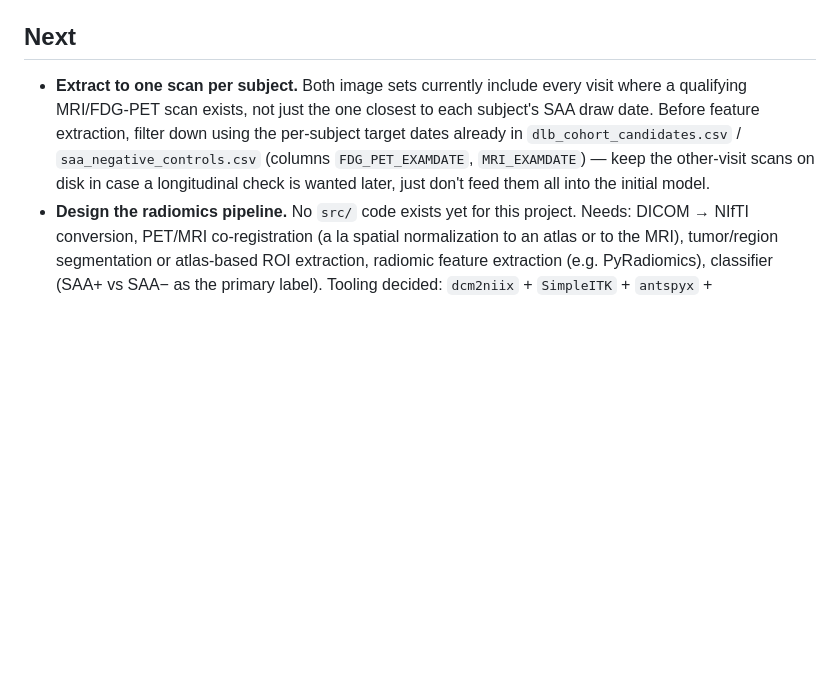
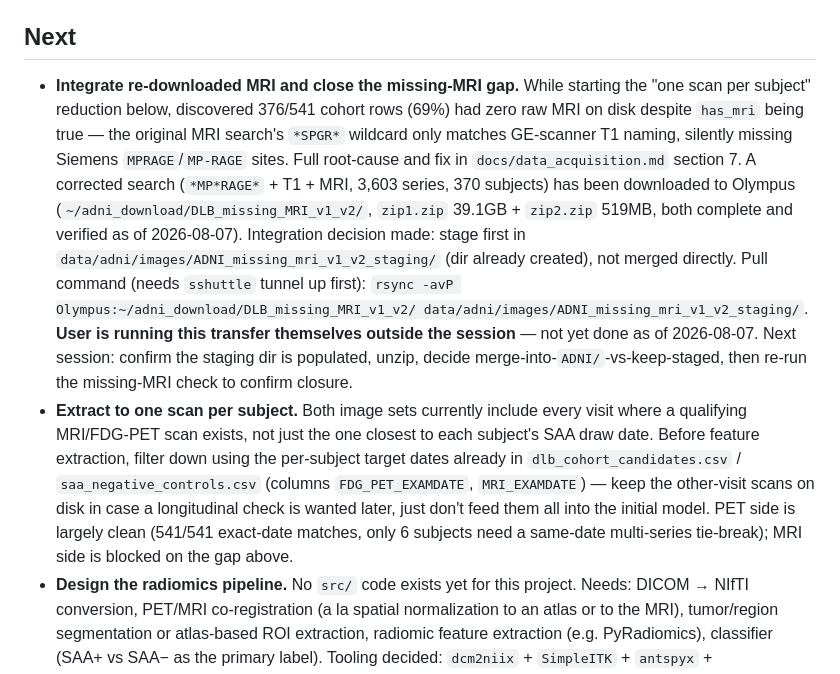
Before and after one commit to CheesyChocolate/Lewy_body, a Markdown page: docs/todo.md, the part around the change. Drawn GitHub-style; blank space fills up the shorter version.

```diff
--- a/docs/todo.md
+++ b/docs/todo.md
@@ -20,12 +20,28 @@ rationale and `CLAUDE.md` for project orientation.
 
 ## Next
 
+- **Integrate re-downloaded MRI and close the missing-MRI gap.** While starting the
+  "one scan per subject" reduction below, discovered 376/541 cohort rows (69%) had zero
+  raw MRI on disk despite `has_mri` being true — the original MRI search's `*SPGR*`
+  wildcard only matches GE-scanner T1 naming, silently missing Siemens `MPRAGE`/`MP-RAGE`
+  sites. Full root-cause and fix in `docs/data_acquisition.md` section 7. A corrected
+  search (`*MP*RAGE*` + T1 + MRI, 3,603 series, 370 subjects) has been downloaded to
+  Olympus (`~/adni_download/DLB_missing_MRI_v1_v2/`, `zip1.zip` 39.1GB + `zip2.zip`
+  519MB, both complete and verified as of 2026-08-07). Integration decision made:
+  stage first in `data/adni/images/ADNI_missing_mri_v1_v2_staging/` (dir already
+  created), not merged directly. Pull command (needs `sshuttle` tunnel up first):
+  `rsync -avP Olympus:~/adni_download/DLB_missing_MRI_v1_v2/ data/adni/images/ADNI_missing_mri_v1_v2_staging/`.
+  **User is running this transfer themselves outside the session** — not yet done as of
+  2026-08-07. Next session: confirm the staging dir is populated, unzip, decide
+  merge-into-`ADNI/`-vs-keep-staged, then re-run the missing-MRI check to confirm closure.
 - **Extract to one scan per subject.** Both image sets currently include every visit where a
   qualifying MRI/FDG-PET scan exists, not just the one closest to each subject's SAA draw
   date. Before feature extraction, filter down using the per-subject target dates already in
   `dlb_cohort_candidates.csv` / `saa_negative_controls.csv` (columns `FDG_PET_EXAMDATE`,
   `MRI_EXAMDATE`) — keep the other-visit scans on disk in case a longitudinal check is wanted
-  later, just don't feed them all into the initial model.
+  later, just don't feed them all into the initial model. PET side is largely clean (541/541
+  exact-date matches, only 6 subjects need a same-date multi-series tie-break); MRI side is
+  blocked on the gap above.
 - **Design the radiomics pipeline.** No `src/` code exists yet for this project. Needs: DICOM →
   NIfTI conversion, PET/MRI co-registration (a la spatial normalization to an atlas or to the
   MRI), tumor/region segmentation or atlas-based ROI extraction, radiomic feature extraction
```
Also changed, not shown: docs/data_acquisition.md (+53 -0 lines).
